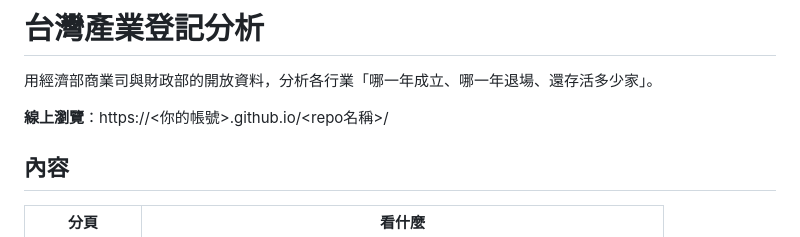
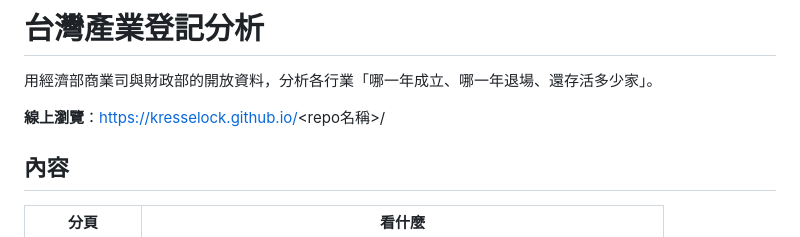
Before and after one commit to KresseLock/Taiwan_industrial_distribution, a Markdown page: README.md, the part around the change. Drawn GitHub-style.

```diff
--- a/README.md
+++ b/README.md
@@ -2,7 +2,7 @@
 
 用經濟部商業司與財政部的開放資料，分析各行業「哪一年成立、哪一年退場、還存活多少家」。
 
-**線上瀏覽**：https://<你的帳號>.github.io/<repo名稱>/
+**線上瀏覽**：https://kresselock.github.io/<repo名稱>/
 
 ## 內容
 
```
